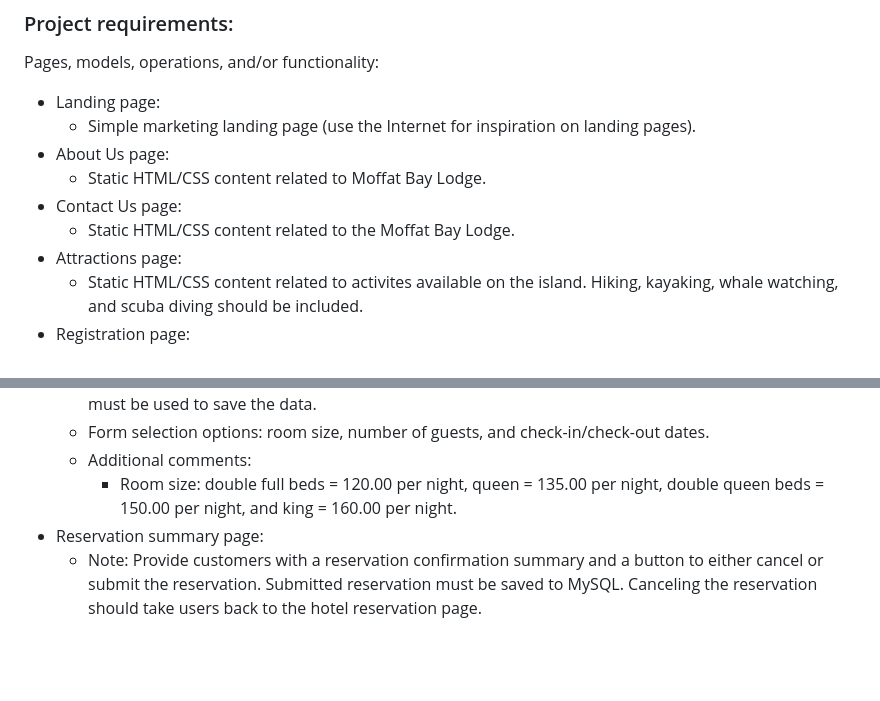
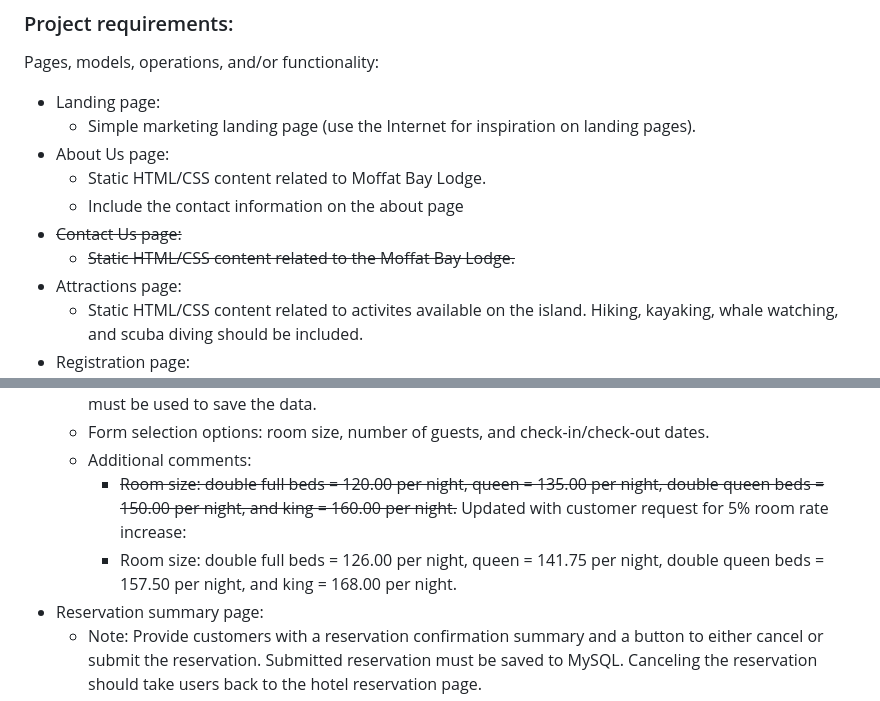
Before and after one commit to jessmonnier/moffatbay, a Markdown page: README.md, 2 parts joined by grey strips. Rendered like a GitHub page; blank space fills up the shorter version.

Commit message:
updated client requirements

```diff
--- a/README.md
+++ b/README.md
@@ -62,8 +62,9 @@ Pages, models, operations, and/or functionality:
   - Simple marketing landing page (use the Internet for inspiration on landing pages).
 - About Us page:
   - Static HTML/CSS content related to Moffat Bay Lodge.
-- Contact Us page:
-  - Static HTML/CSS content related to the Moffat Bay Lodge.
+  - Include the contact information on the about page
+- ~~Contact Us page:~~
+  - ~~Static HTML/CSS content related to the Moffat Bay Lodge.~~
 - Attractions page:
   - Static HTML/CSS content related to activites available on the island. Hiking, kayaking, whale watching, and scuba diving should be included.
 - Registration page:
@@ -80,7 +81,8 @@ Pages, models, operations, and/or functionality:
   - Note: You are building a lodge reservation page that allows customers to “book their vacation.” MySQL must be used to save the data.
   - Form selection options: room size, number of guests, and check-in/check-out dates.
   - Additional comments:
-    - Room size: double full beds = 120.00 per night, queen = 135.00 per night, double queen beds = 150.00 per night, and king = 160.00 per night.
+    - ~~Room size: double full beds = 120.00 per night, queen = 135.00 per night, double queen beds = 150.00 per night, and king = 160.00 per night.~~ Updated with customer request for 5% room rate increase:
+    - Room size: double full beds = 126.00 per night, queen = 141.75 per night, double queen beds = 157.50 per night, and king = 168.00 per night.
 - Reservation summary page:
   - Note: Provide customers with a reservation confirmation summary and a button to either cancel or submit the reservation. Submitted reservation must be saved to MySQL. Canceling the reservation should take users back to the hotel reservation page.
 - Reservation look up page:
```
